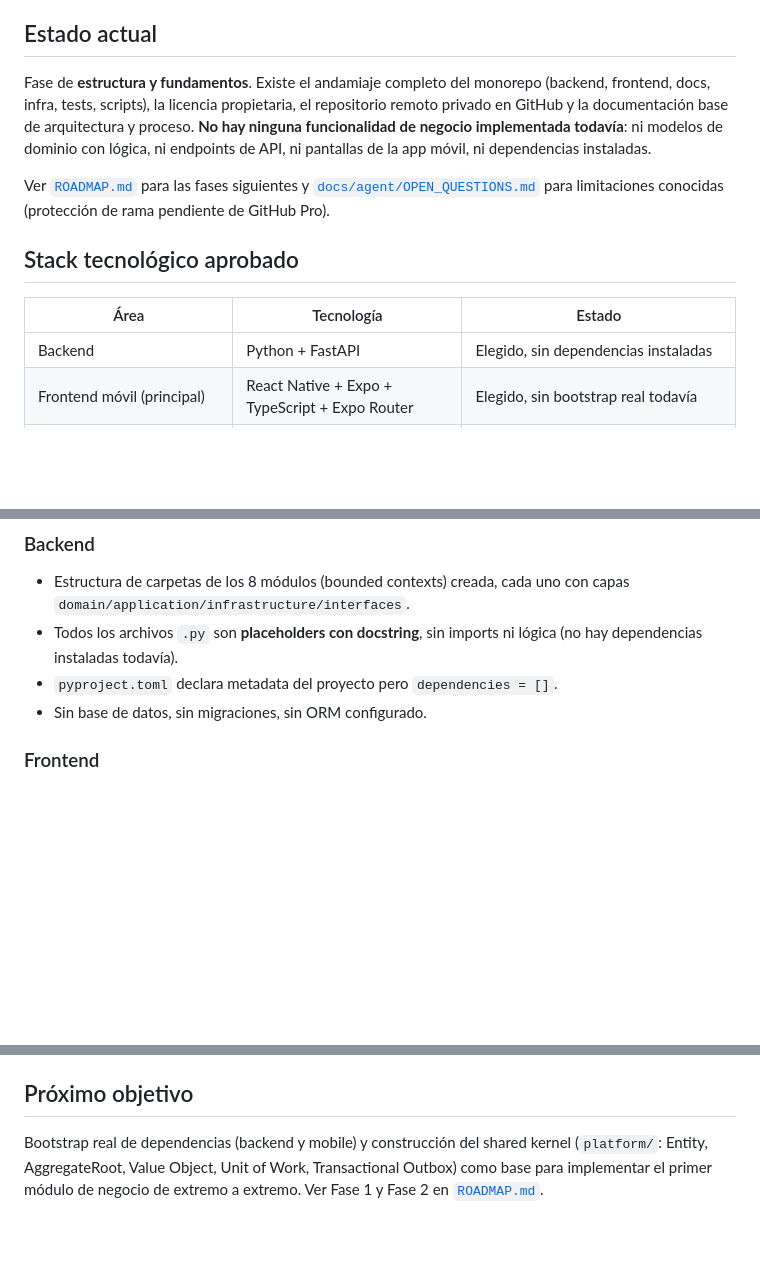
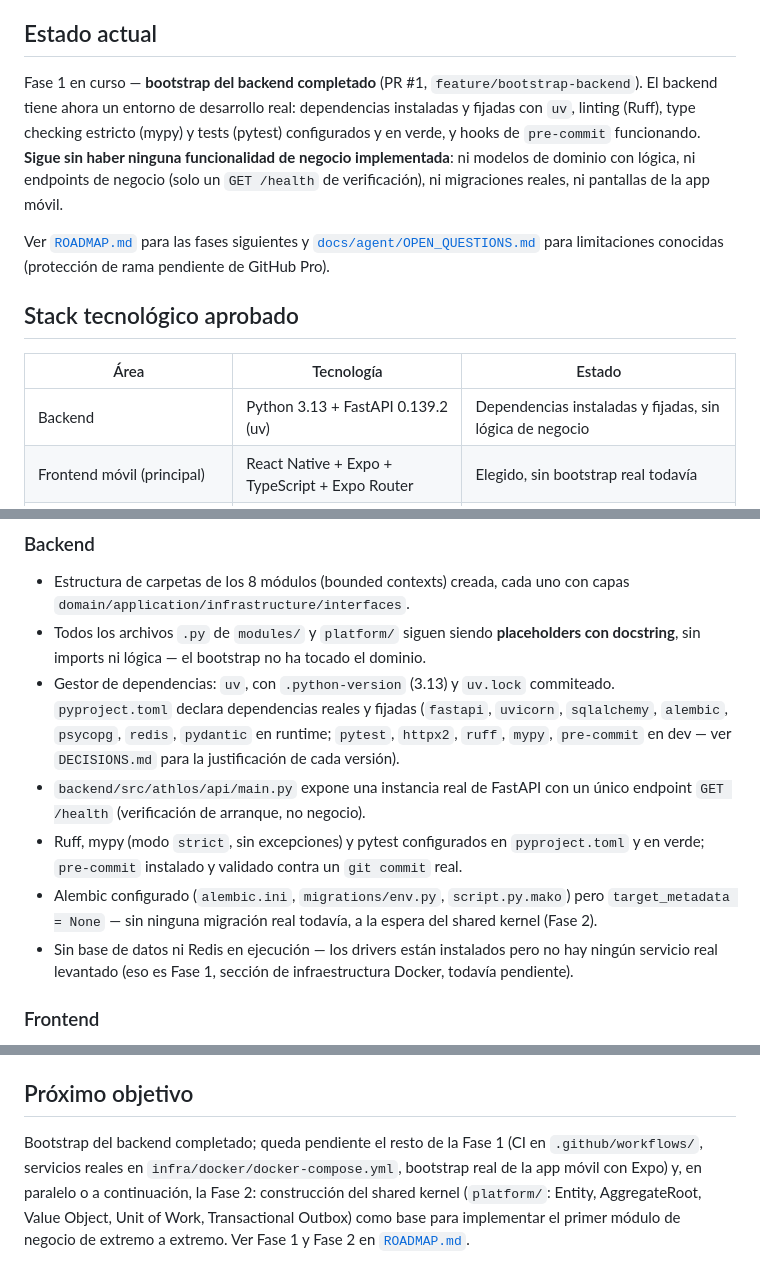
Before and after one commit to Nobanagun/athlos, a Markdown page: docs/PROJECT_STATE.md, 3 parts joined by grey strips. Rendered like a GitHub page; blank space fills up the shorter version.

Commit message:
docs: sync PROJECT_STATE.md with backend bootstrap
PROJECT_STATE.md still described the backend as having no dependencies
installed, contradicting the bootstrap work already merged into this
branch. Updates the current-state summary, stack table, backend section
and next-objective to match reality, per the independent review of PR #1.

```diff
--- a/docs/PROJECT_STATE.md
+++ b/docs/PROJECT_STATE.md
@@ -8,12 +8,14 @@
 
 ## Estado actual
 
-Fase de **estructura y fundamentos**. Existe el andamiaje completo del
-monorepo (backend, frontend, docs, infra, tests, scripts), la licencia
-propietaria, el repositorio remoto privado en GitHub y la documentación
-base de arquitectura y proceso. **No hay ninguna funcionalidad de negocio
-implementada todavía**: ni modelos de dominio con lógica, ni endpoints de
-API, ni pantallas de la app móvil, ni dependencias instaladas.
+Fase 1 en curso — **bootstrap del backend completado** (PR #1,
+`feature/bootstrap-backend`). El backend tiene ahora un entorno de
+desarrollo real: dependencias instaladas y fijadas con `uv`, linting
+(Ruff), type checking estricto (mypy) y tests (pytest) configurados y en
+verde, y hooks de `pre-commit` funcionando. **Sigue sin haber ninguna
+funcionalidad de negocio implementada**: ni modelos de dominio con
+lógica, ni endpoints de negocio (solo un `GET /health` de verificación),
+ni migraciones reales, ni pantallas de la app móvil.
 
 Ver [`ROADMAP.md`](ROADMAP.md) para las fases siguientes y
 [`docs/agent/OPEN_QUESTIONS.md`](agent/OPEN_QUESTIONS.md) para
@@ -23,7 +25,7 @@ limitaciones conocidas (protección de rama pendiente de GitHub Pro).
 
 | Área | Tecnología | Estado |
 |---|---|---|
-| Backend | Python + FastAPI | Elegido, sin dependencias instaladas |
+| Backend | Python 3.13 + FastAPI 0.139.2 (uv) | Dependencias instaladas y fijadas, sin lógica de negocio |
 | Frontend móvil (principal) | React Native + Expo + TypeScript + Expo Router | Elegido, sin bootstrap real todavía |
 | Frontend web (dashboard/admin) | Next.js + TypeScript | Elegido, **no implementado**, fase futura |
 | Persistencia local (mobile, offline-first) | Por decidir (SQLite / WatermelonDB / Realm) | Pendiente |
@@ -69,10 +71,26 @@ athlos/
 
 - Estructura de carpetas de los 8 módulos (bounded contexts) creada, cada
   uno con capas `domain/application/infrastructure/interfaces`.
-- Todos los archivos `.py` son **placeholders con docstring**, sin
-  imports ni lógica (no hay dependencias instaladas todavía).
-- `pyproject.toml` declara metadata del proyecto pero `dependencies = []`.
-- Sin base de datos, sin migraciones, sin ORM configurado.
+- Todos los archivos `.py` de `modules/` y `platform/` siguen siendo
+  **placeholders con docstring**, sin imports ni lógica — el bootstrap no
+  ha tocado el dominio.
+- Gestor de dependencias: `uv`, con `.python-version` (3.13) y `uv.lock`
+  commiteado. `pyproject.toml` declara dependencias reales y fijadas
+  (`fastapi`, `uvicorn`, `sqlalchemy`, `alembic`, `psycopg`, `redis`,
+  `pydantic` en runtime; `pytest`, `httpx2`, `ruff`, `mypy`, `pre-commit`
+  en dev — ver `DECISIONS.md` para la justificación de cada versión).
+- `backend/src/athlos/api/main.py` expone una instancia real de FastAPI
+  con un único endpoint `GET /health` (verificación de arranque, no
+  negocio).
+- Ruff, mypy (modo `strict`, sin excepciones) y pytest configurados en
+  `pyproject.toml` y en verde; `pre-commit` instalado y validado contra
+  un `git commit` real.
+- Alembic configurado (`alembic.ini`, `migrations/env.py`,
+  `script.py.mako`) pero `target_metadata = None` — sin ninguna migración
+  real todavía, a la espera del shared kernel (Fase 2).
+- Sin base de datos ni Redis en ejecución — los drivers están instalados
+  pero no hay ningún servicio real levantado (eso es Fase 1, sección de
+  infraestructura Docker, todavía pendiente).
 
 ### Frontend
 
@@ -96,8 +114,11 @@ athlos/
 
 ## Próximo objetivo
 
-Bootstrap real de dependencias (backend y mobile) y construcción del
-shared kernel (`platform/`: Entity, AggregateRoot, Value Object, Unit of
-Work, Transactional Outbox) como base para implementar el primer módulo
-de negocio de extremo a extremo. Ver Fase 1 y Fase 2 en
+Bootstrap del backend completado; queda pendiente el resto de la Fase 1
+(CI en `.github/workflows/`, servicios reales en
+`infra/docker/docker-compose.yml`, bootstrap real de la app móvil con
+Expo) y, en paralelo o a continuación, la Fase 2: construcción del shared
+kernel (`platform/`: Entity, AggregateRoot, Value Object, Unit of Work,
+Transactional Outbox) como base para implementar el primer módulo de
+negocio de extremo a extremo. Ver Fase 1 y Fase 2 en
 [`ROADMAP.md`](ROADMAP.md).
```
